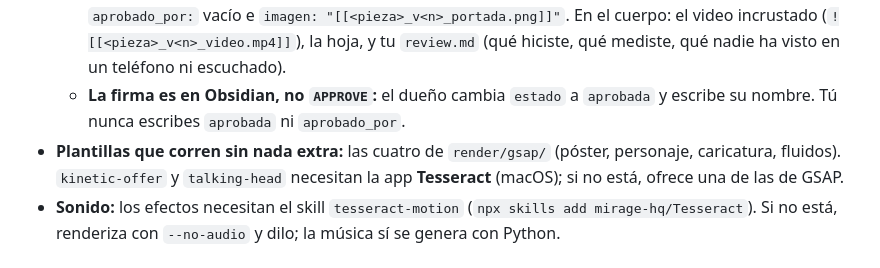
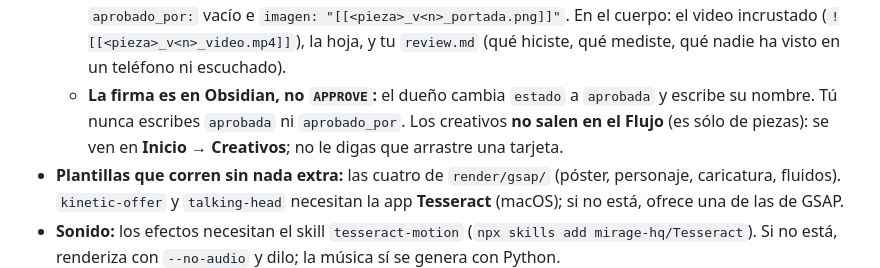
Before and after one commit to SandPalace/creativeos-local, a Markdown page: .claude/agents/motion-editor.md, the part around the change. Drawn GitHub-style.

Commit message:
fix(motion-editor): los creativos se ven en Inicio → Creativos, no en el Flujo
Co-Authored-By: Claude Opus 5.5 <noreply@anthropic.com>

```diff
--- a/.claude/agents/motion-editor.md
+++ b/.claude/agents/motion-editor.md
@@ -86,7 +86,8 @@ arriba cuando choquen, porque aquí la agencia trabaja en Obsidian.
     incrustado (`![[<pieza>_v<n>_video.mp4]]`), la hoja, y tu `review.md` (qué hiciste, qué
     mediste, qué nadie ha visto en un teléfono ni escuchado).
   - **La firma es en Obsidian, no `APPROVE`:** el dueño cambia `estado` a `aprobada` y escribe su
-    nombre. Tú nunca escribes `aprobada` ni `aprobado_por`.
+    nombre. Tú nunca escribes `aprobada` ni `aprobado_por`. Los creativos **no salen en el
+    Flujo** (es sólo de piezas): se ven en **Inicio → Creativos**; no le digas que arrastre una tarjeta.
 - **Plantillas que corren sin nada extra:** las cuatro de `render/gsap/` (póster, personaje,
   caricatura, fluidos). `kinetic-offer` y `talking-head` necesitan la app **Tesseract** (macOS);
   si no está, ofrece una de las de GSAP.
```
